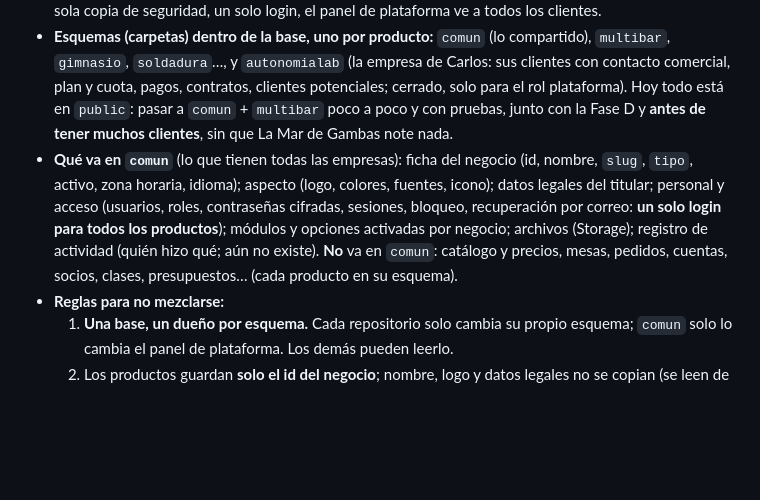
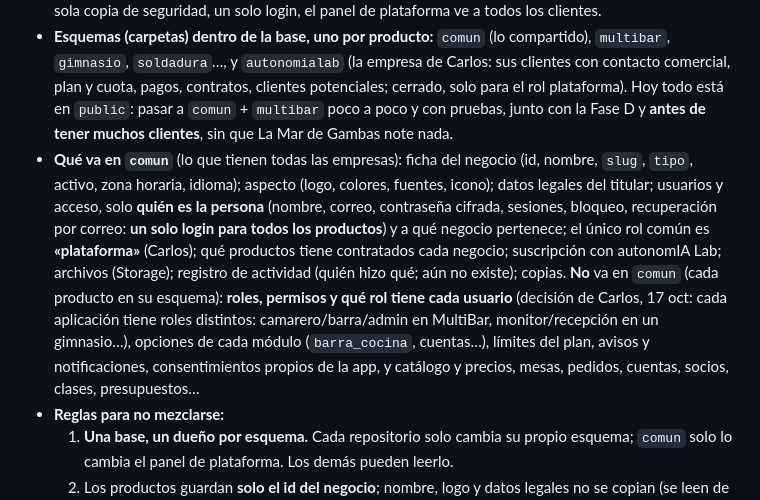
Before and after one commit to Carloswxht/la-mar-de-gambas, a Markdown page: CLAUDE.md, the part around the change. Drawn GitHub-style; blank space fills up the shorter version.

Commit message:
Notas: roles y permisos van en el esquema de cada producto, no en comun
Co-Authored-By: Claude Opus 5.5 <noreply@anthropic.com>
Claude-Session: https://claude.ai/code/session_01XTenqWU8QMVVo1CfSND4AK

```diff
--- a/CLAUDE.md
+++ b/CLAUDE.md
@@ -17,7 +17,7 @@ Proyecto de Carlos (autonomIA Lab): **una plataforma para muchos bares**, con un
 ## Arquitectura: varios productos, una sola base (decidido por Carlos, 16–17 oct)
 - **Un repositorio por producto, todos sobre una sola base Supabase** (hoy `multi-bar`): `multibar-platform` (bares, `carta.autonomialab.es`), y en el futuro p. ej. MultiGimnasio, MultiSoldadura… cada uno con su repositorio y su subdominio de `autonomialab.es` (GitHub Pages admite un dominio por repositorio; los subdominios son gratis en DonDominio). La web de autonomIA Lab (`www.autonomialab.es`) irá también en **su propio repositorio**. Motivo: un solo pago de Supabase, una sola copia de seguridad, un solo login, el panel de plataforma ve a todos los clientes.
 - **Esquemas (carpetas) dentro de la base, uno por producto:** `comun` (lo compartido), `multibar`, `gimnasio`, `soldadura`…, y `autonomialab` (la empresa de Carlos: sus clientes con contacto comercial, plan y cuota, pagos, contratos, clientes potenciales; cerrado, solo para el rol plataforma). Hoy todo está en `public`: pasar a `comun` + `multibar` poco a poco y con pruebas, junto con la Fase D y **antes de tener muchos clientes**, sin que La Mar de Gambas note nada.
-- **Qué va en `comun`** (lo que tienen todas las empresas): ficha del negocio (id, nombre, `slug`, `tipo`, activo, zona horaria, idioma); aspecto (logo, colores, fuentes, icono); datos legales del titular; personal y acceso (usuarios, roles, contraseñas cifradas, sesiones, bloqueo, recuperación por correo: **un solo login para todos los productos**); módulos y opciones activadas por negocio; archivos (Storage); registro de actividad (quién hizo qué; aún no existe). **No** va en `comun`: catálogo y precios, mesas, pedidos, cuentas, socios, clases, presupuestos… (cada producto en su esquema).
+- **Qué va en `comun`** (lo que tienen todas las empresas): ficha del negocio (id, nombre, `slug`, `tipo`, activo, zona horaria, idioma); aspecto (logo, colores, fuentes, icono); datos legales del titular; usuarios y acceso, solo **quién es la persona** (nombre, correo, contraseña cifrada, sesiones, bloqueo, recuperación por correo: **un solo login para todos los productos**) y a qué negocio pertenece; el único rol común es **«plataforma»** (Carlos); qué productos tiene contratados cada negocio; suscripción con autonomIA Lab; archivos (Storage); registro de actividad (quién hizo qué; aún no existe); copias. **No** va en `comun` (cada producto en su esquema): **roles, permisos y qué rol tiene cada usuario** (decisión de Carlos, 17 oct: cada aplicación tiene roles distintos: camarero/barra/admin en MultiBar, monitor/recepción en un gimnasio…), opciones de cada módulo (`barra_cocina`, cuentas…), límites del plan, avisos y notificaciones, consentimientos propios de la app, y catálogo y precios, mesas, pedidos, cuentas, socios, clases, presupuestos…
 - **Reglas para no mezclarse:**
   1. **Una base, un dueño por esquema.** Cada repositorio solo cambia su propio esquema; `comun` solo lo cambia el panel de plataforma. Los demás pueden leerlo.
   2. Los productos guardan **solo el id del negocio**; nombre, logo y datos legales no se copian (se leen de `comun`), para no tener dos versiones.
```
